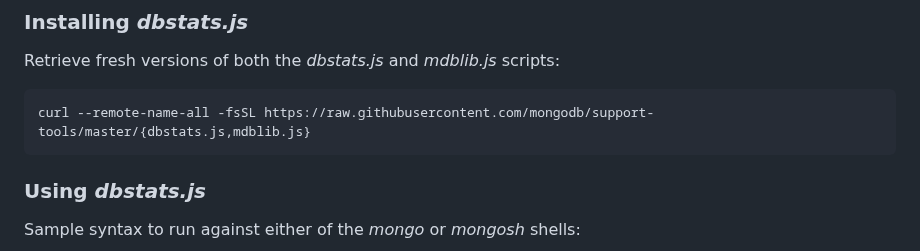
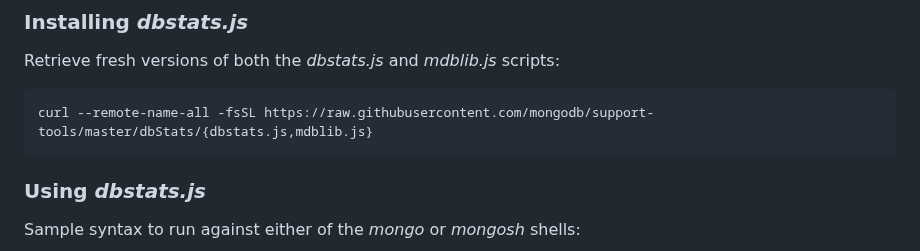
Before and after one commit to mongodb/support-tools, a Markdown page: dbStats/README.md, the part around the change. Drawn GitHub-style.

Commit message:
Correct raw github link

````diff
--- a/dbStats/README.md
+++ b/dbStats/README.md
@@ -18,7 +18,7 @@ The [dbstats.js](dbstats.js) script (and [mdblib.js](mdblib.js) dependency) prov
 Retrieve fresh versions of both the _dbstats.js_ and _mdblib.js_ scripts:
 
 ```bash
-curl --remote-name-all -fsSL https://raw.githubusercontent.com/mongodb/support-tools/master/{dbstats.js,mdblib.js}
+curl --remote-name-all -fsSL https://raw.githubusercontent.com/mongodb/support-tools/master/dbStats/{dbstats.js,mdblib.js}
 ```
 
 ### Using _dbstats.js_
````
